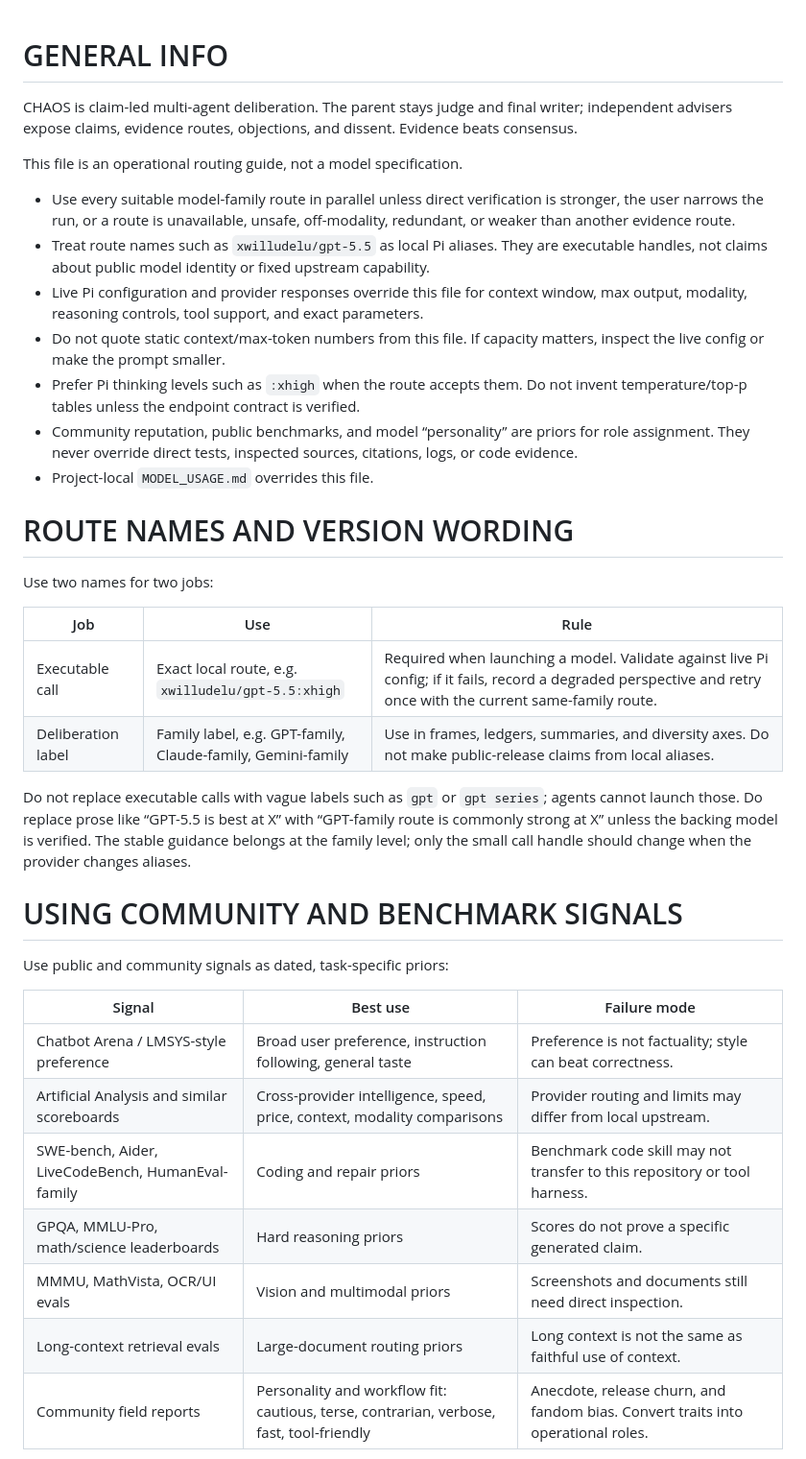
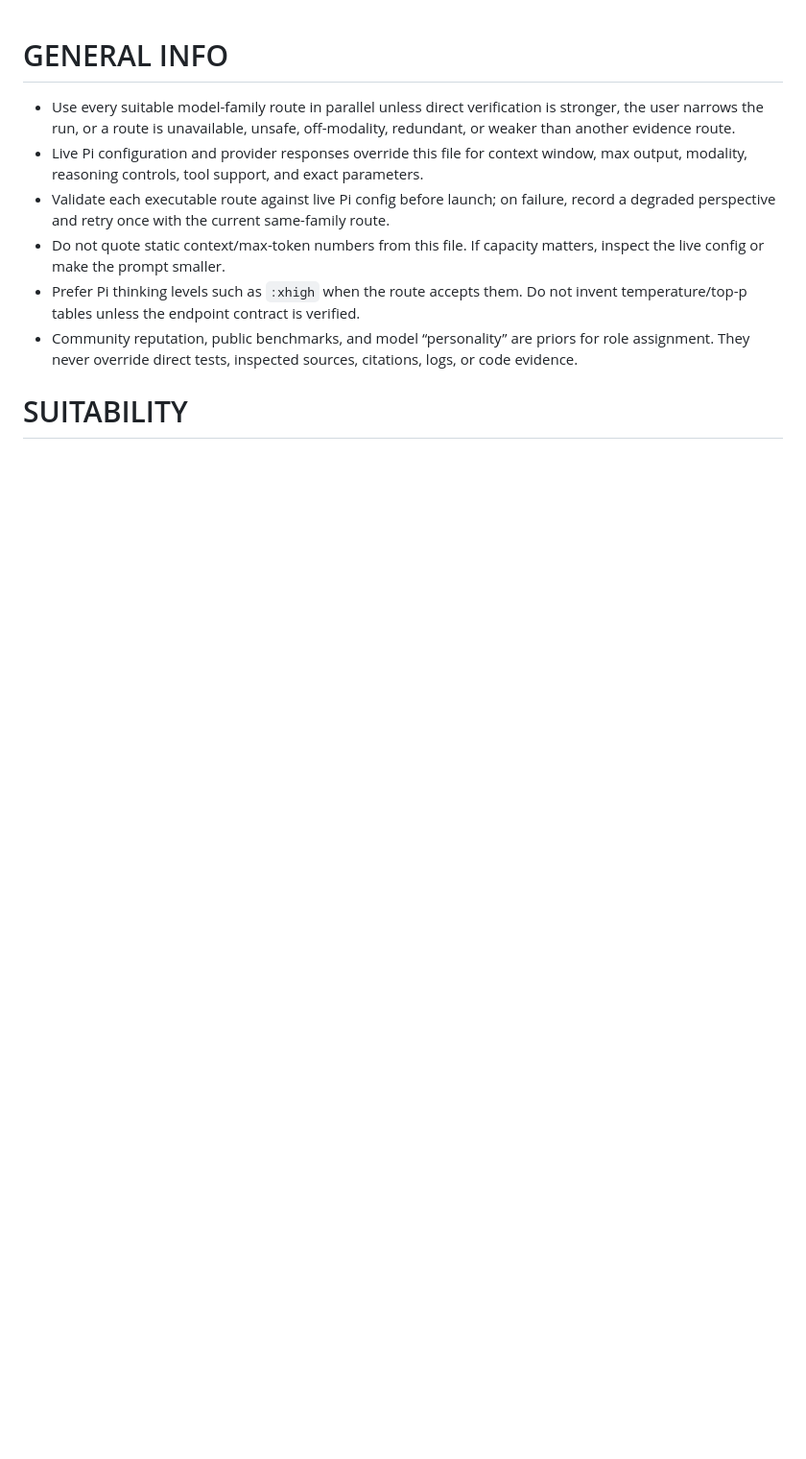
Before and after one commit to XWIlluDelu/agent-share, a Markdown page: lib/chaos/MODEL_USAGE.md, the part around one of its changes. Shown at 96% size. Drawn GitHub-style; blank space fills up the shorter version.

```diff
--- a/lib/chaos/MODEL_USAGE.md
+++ b/lib/chaos/MODEL_USAGE.md
@@ -1,39 +1,11 @@
 # GENERAL INFO
 
-CHAOS is claim-led multi-agent deliberation. The parent stays judge and final writer; independent advisers expose claims, evidence routes, objections, and dissent. Evidence beats consensus.
-
-This file is an operational routing guide, not a model specification.
-
 - Use every suitable model-family route in parallel unless direct verification is stronger, the user narrows the run, or a route is unavailable, unsafe, off-modality, redundant, or weaker than another evidence route.
-- Treat route names such as `xwilludelu/gpt-5.5` as local Pi aliases. They are executable handles, not claims about public model identity or fixed upstream capability.
 - Live Pi configuration and provider responses override this file for context window, max output, modality, reasoning controls, tool support, and exact parameters.
+- Validate each executable route against live Pi config before launch; on failure, record a degraded perspective and retry once with the current same-family route.
 - Do not quote static context/max-token numbers from this file. If capacity matters, inspect the live config or make the prompt smaller.
 - Prefer Pi thinking levels such as `:xhigh` when the route accepts them. Do not invent temperature/top-p tables unless the endpoint contract is verified.
 - Community reputation, public benchmarks, and model “personality” are priors for role assignment. They never override direct tests, inspected sources, citations, logs, or code evidence.
-- Project-local `MODEL_USAGE.md` overrides this file.
 
-# ROUTE NAMES AND VERSION WORDING
+# SUITABILITY
 
-Use two names for two jobs:
-
-| Job | Use | Rule |
-|---|---|---|
-| Executable call | Exact local route, e.g. `xwilludelu/gpt-5.5:xhigh` | Required when launching a model. Validate against live Pi config; if it fails, record a degraded perspective and retry once with the current same-family route. |
-| Deliberation label | Family label, e.g. GPT-family, Claude-family, Gemini-family | Use in frames, ledgers, summaries, and diversity axes. Do not make public-release claims from local aliases. |
-
-Do not replace executable calls with vague labels such as `gpt` or `gpt series`; agents cannot launch those. Do replace prose like “GPT-5.5 is best at X” with “GPT-family route is commonly strong at X” unless the backing model is verified. The stable guidance belongs at the family level; only the small call handle should change when the provider changes aliases.
-
-# USING COMMUNITY AND BENCHMARK SIGNALS
-
-Use public and community signals as dated, task-specific priors:
-
-| Signal | Best use | Failure mode |
-|---|---|---|
-| Chatbot Arena / LMSYS-style preference | Broad user preference, instruction following, general taste | Preference is not factuality; style can beat correctness. |
-| Artificial Analysis and similar scoreboards | Cross-provider intelligence, speed, price, context, modality comparisons | Provider routing and limits may differ from local upstream. |
-| SWE-bench, Aider, LiveCodeBench, HumanEval-family | Coding and repair priors | Benchmark code skill may not transfer to this repository or tool harness. |
-| GPQA, MMLU-Pro, math/science leaderboards | Hard reasoning priors | Scores do not prove a specific generated claim. |
-| MMMU, MathVista, OCR/UI evals | Vision and multimodal priors | Screenshots and documents still need direct inspection. |
-| Long-context retrieval evals | Large-document routing priors | Long context is not the same as faithful use of context. |
-| Community field reports | Personality and workflow fit: cautious, terse, contrarian, verbose, fast, tool-friendly | Anecdote, release churn, and fandom bias. Convert traits into operational roles. |
-
```
Also changed, not shown: other parts of lib/chaos/MODEL_USAGE.md (+9 -48 lines).
